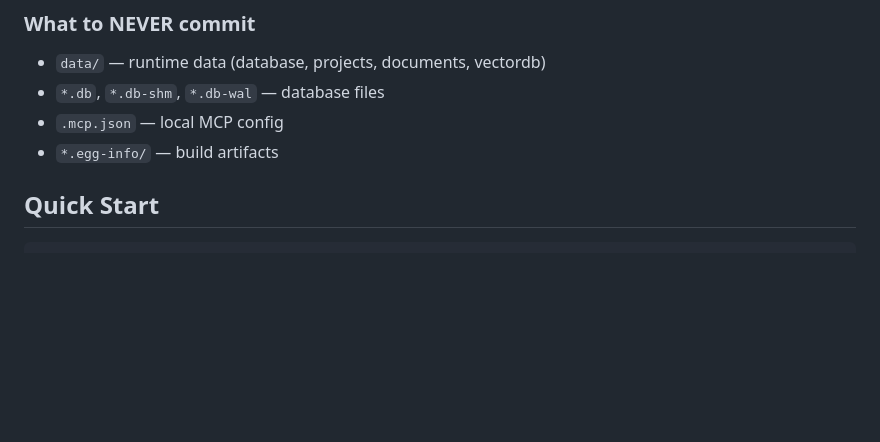
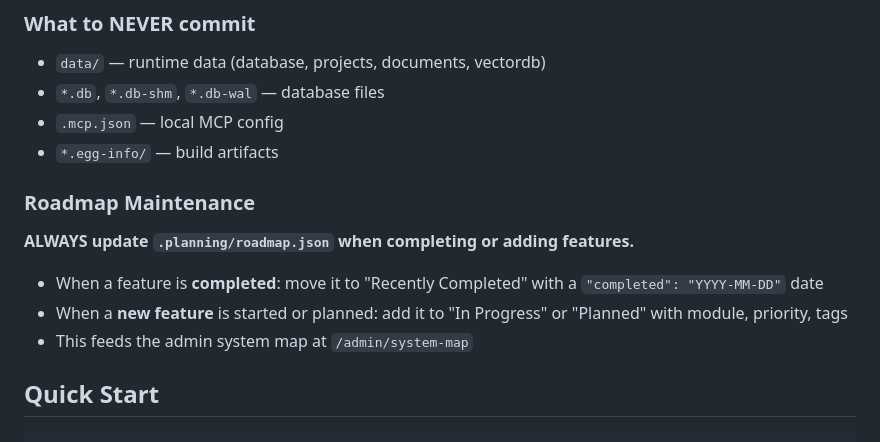
Before and after one commit to bjohnson1-stellar/QMS, a Markdown page: CLAUDE.md, the part around the change. Drawn GitHub-style; blank space fills up the shorter version.

Commit message:
Add roadmap maintenance rule to CLAUDE.md
Ensures .planning/roadmap.json is updated whenever features are
completed or new work is started, keeping the admin system map current.

Co-Authored-By: Claude Opus 4.6 <noreply@anthropic.com>

```diff
--- a/CLAUDE.md
+++ b/CLAUDE.md
@@ -34,6 +34,12 @@ git push origin main
 - `*.db`, `*.db-shm`, `*.db-wal` — database files
 - `.mcp.json` — local MCP config
 - `*.egg-info/` — build artifacts
+
+### Roadmap Maintenance
+**ALWAYS update `.planning/roadmap.json` when completing or adding features.**
+- When a feature is **completed**: move it to "Recently Completed" with a `"completed": "YYYY-MM-DD"` date
+- When a **new feature** is started or planned: add it to "In Progress" or "Planned" with module, priority, tags
+- This feeds the admin system map at `/admin/system-map`
 
 ## Quick Start
 
```
